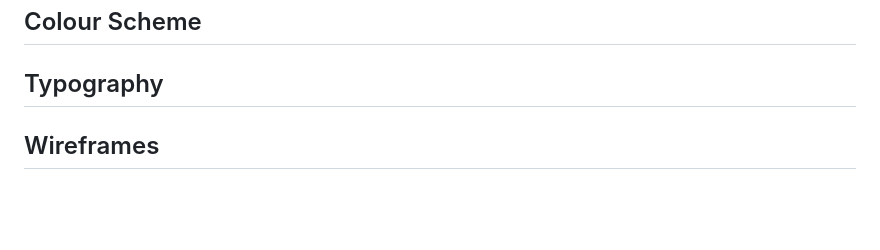
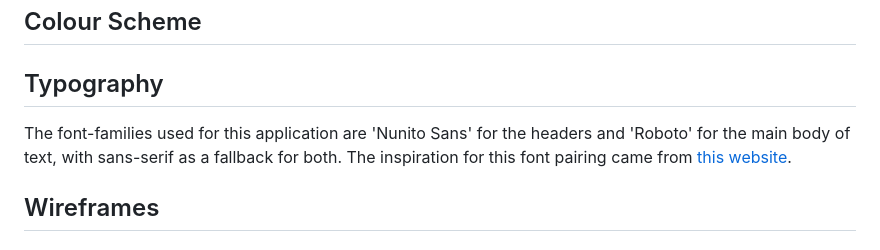
Before and after one commit to DanHodgson12/my-cook-book, a Markdown page: README.md, the part around the change. Drawn GitHub-style; blank space fills up the shorter version.

Commit message:
feat: added typography section to README.md

```diff
--- a/README.md
+++ b/README.md
@@ -15,6 +15,9 @@ Visit the deployed site [here](https://my-cook-book-dh-6fcf65fd1fe5.herokuapp.co
 ## Colour Scheme
 
 ## Typography
+
+The font-families used for this application are 'Nunito Sans' for the headers and 'Roboto' for the main body of text, with sans-serif as a fallback for both.
+The inspiration for this font pairing came from [this website](https://www.fontpair.co/all).
 
 ## Wireframes
 
```
